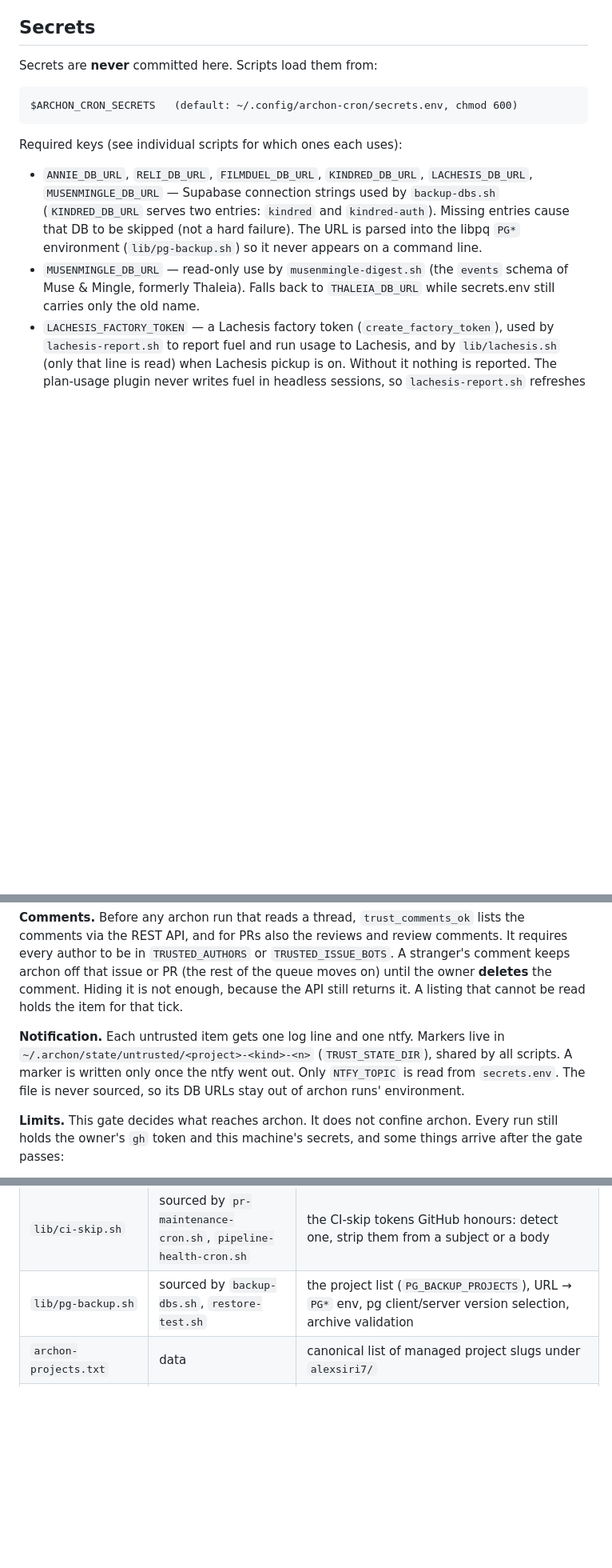
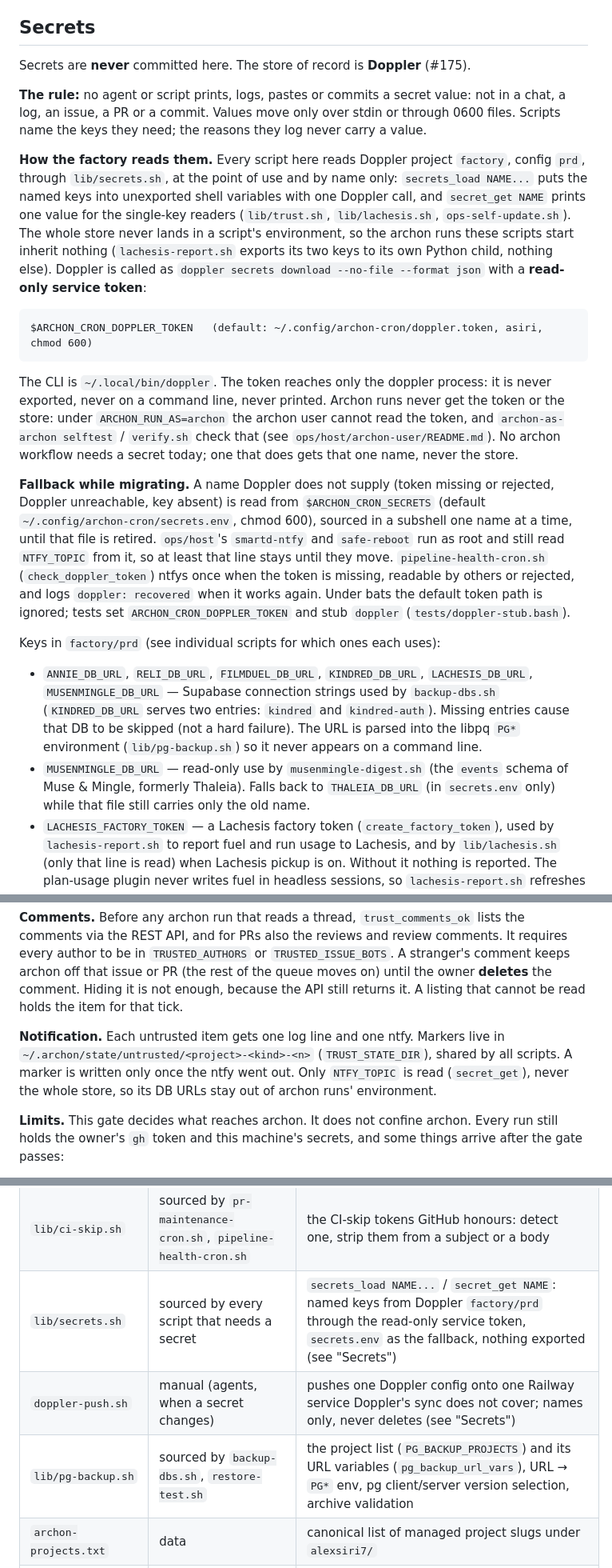
Before and after one commit to alexsiri7/interstellarai.net, a Markdown page: ops/cron/README.md, 3 parts joined by grey strips. Shown at 80% size. GitHub-like rendering; blank space fills up the shorter version.

````diff
--- a/ops/cron/README.md
+++ b/ops/cron/README.md
@@ -12,15 +12,23 @@ Scheduled scripts that run the archon pipeline on this machine:
 
 ## Secrets
 
-Secrets are **never** committed here. Scripts load them from:
+Secrets are **never** committed here. The store of record is **Doppler** (#175).
+
+**The rule:** no agent or script prints, logs, pastes or commits a secret value: not in a chat, a log, an issue, a PR or a commit. Values move only over stdin or through 0600 files. Scripts name the keys they need; the reasons they log never carry a value.
+
+**How the factory reads them.** Every script here reads Doppler project `factory`, config `prd`, through `lib/secrets.sh`, at the point of use and by name only: `secrets_load NAME...` puts the named keys into unexported shell variables with one Doppler call, and `secret_get NAME` prints one value for the single-key readers (`lib/trust.sh`, `lib/lachesis.sh`, `ops-self-update.sh`). The whole store never lands in a script's environment, so the archon runs these scripts start inherit nothing (`lachesis-report.sh` exports its two keys to its own Python child, nothing else). Doppler is called as `doppler secrets download --no-file --format json` with a **read-only service token**:
 
 ```
-$ARCHON_CRON_SECRETS   (default: ~/.config/archon-cron/secrets.env, chmod 600)
+$ARCHON_CRON_DOPPLER_TOKEN   (default: ~/.config/archon-cron/doppler.token, asiri, chmod 600)
 ```
 
-Required keys (see individual scripts for which ones each uses):
+The CLI is `~/.local/bin/doppler`. The token reaches only the doppler process: it is never exported, never on a command line, never printed. Archon runs never get the token or the store: under `ARCHON_RUN_AS=archon` the archon user cannot read the token, and `archon-as-archon selftest` / `verify.sh` check that (see `ops/host/archon-user/README.md`). No archon workflow needs a secret today; one that does gets that one name, never the store.
+
+**Fallback while migrating.** A name Doppler does not supply (token missing or rejected, Doppler unreachable, key absent) is read from `$ARCHON_CRON_SECRETS` (default `~/.config/archon-cron/secrets.env`, chmod 600), sourced in a subshell one name at a time, until that file is retired. `ops/host`'s `smartd-ntfy` and `safe-reboot` run as root and still read `NTFY_TOPIC` from it, so at least that line stays until they move. `pipeline-health-cron.sh` (`check_doppler_token`) ntfys once when the token is missing, readable by others or rejected, and logs `doppler: recovered` when it works again. Under bats the default token path is ignored; tests set `ARCHON_CRON_DOPPLER_TOKEN` and stub `doppler` (`tests/doppler-stub.bash`).
+
+Keys in `factory/prd` (see individual scripts for which ones each uses):
 
 - `ANNIE_DB_URL`, `RELI_DB_URL`, `FILMDUEL_DB_URL`, `KINDRED_DB_URL`, `LACHESIS_DB_URL`, `MUSENMINGLE_DB_URL` — Supabase connection strings used by `backup-dbs.sh` (`KINDRED_DB_URL` serves two entries: `kindred` and `kindred-auth`). Missing entries cause that DB to be skipped (not a hard failure). The URL is parsed into the libpq `PG*` environment (`lib/pg-backup.sh`) so it never appears on a command line.
-- `MUSENMINGLE_DB_URL` — read-only use by `musenmingle-digest.sh` (the `events` schema of Muse & Mingle, formerly Thaleia). Falls back to `THALEIA_DB_URL` while secrets.env still carries only the old name.
+- `MUSENMINGLE_DB_URL` — read-only use by `musenmingle-digest.sh` (the `events` schema of Muse & Mingle, formerly Thaleia). Falls back to `THALEIA_DB_URL` (in `secrets.env` only) while that file still carries only the old name.
 - `LACHESIS_FACTORY_TOKEN` — a Lachesis factory token (`create_factory_token`), used by `lachesis-report.sh` to report fuel and run usage to Lachesis, and by `lib/lachesis.sh` (only that line is read) when Lachesis pickup is on. Without it nothing is reported. The plan-usage plugin never writes fuel in headless sessions, so `lachesis-report.sh` refreshes an account's `plan-usage.json` older than 25 minutes itself with `archon-as-archon [--account main] fuel-probe` (one 1-token haiku request, #165). That verb exists only once `archon-ops-promote` and `archon-user-install` have run (ops-self-update does both itself after an `ops/host` change, #182); main is probed only while the owner's `ARCHON_MAIN_ACCOUNT=on` (see `lib/main-account.sh`) and also needs its credential (`--set-claude-token --account main`).
 - `NTFY_TOPIC` — private ntfy.sh topic for notifications. No fallback default; scripts fail loud if missing, except `lachesis-report.sh`, which sends one escalation per account per stale-fuel episode (no current reading within 2h, even after a probe), naming why the probe failed or did not run. Without the topic, or while ntfy.sh is unreachable, it still reports, only logs `cannot escalate: …` and retries every tick.
@@ -183,7 +203,7 @@ Everything else passes: app code, tests, fixtures, docs, templates, CSS, ordinar
 
 **Comments.** Before any archon run that reads a thread, `trust_comments_ok` lists the comments via the REST API, and for PRs also the reviews and review comments. It requires every author to be in `TRUSTED_AUTHORS` or `TRUSTED_ISSUE_BOTS`. A stranger's comment keeps archon off that issue or PR (the rest of the queue moves on) until the owner **deletes** the comment. Hiding it is not enough, because the API still returns it. A listing that cannot be read holds the item for that tick.
 
-**Notification.** Each untrusted item gets one log line and one ntfy. Markers live in `~/.archon/state/untrusted/<project>-<kind>-<n>` (`TRUST_STATE_DIR`), shared by all scripts. A marker is written only once the ntfy went out. Only `NTFY_TOPIC` is read from `secrets.env`. The file is never sourced, so its DB URLs stay out of archon runs' environment.
+**Notification.** Each untrusted item gets one log line and one ntfy. Markers live in `~/.archon/state/untrusted/<project>-<kind>-<n>` (`TRUST_STATE_DIR`), shared by all scripts. A marker is written only once the ntfy went out. Only `NTFY_TOPIC` is read (`secret_get`), never the whole store, so its DB URLs stay out of archon runs' environment.
 
 **Limits.** This gate decides what reaches archon. It does not confine archon. Every run still holds the owner's `gh` token and this machine's secrets, and some things arrive after the gate passes:
 - a comment posted mid-run;
@@ -330,7 +350,9 @@ Status lives in `~/.archon/pipeline-health-state/archon-update-status` (`last_ru
 | `lib/trust.sh` | sourced by `issue-pickup-cron.sh`, `pr-maintenance-cron.sh`, `pr-review-cron.sh`, `pipeline-health-cron.sh` | the trust gate: trusted authors, fork PRs, bridge-filed issues, untrusted comments, the dependabot merge policy, one ntfy per untrusted item (see "Trust model") |
 | `lib/build-drift.sh` | sourced by `pipeline-health-cron.sh` | `check_build_drift <project>`: the daily build-drift re-run, its allow/deny and side-effect rules, and the judge that files and closes `Main CI drift: <workflow>` (see the file header). State in `~/.archon/pipeline-health-state/build-drift/` |
 | `lib/ci-skip.sh` | sourced by `pr-maintenance-cron.sh`, `pipeline-health-cron.sh` | the CI-skip tokens GitHub honours: detect one, strip them from a subject or a body |
-| `lib/pg-backup.sh` | sourced by `backup-dbs.sh`, `restore-test.sh` | the project list (`PG_BACKUP_PROJECTS`), URL → `PG*` env, pg client/server version selection, archive validation |
+| `lib/secrets.sh` | sourced by every script that needs a secret | `secrets_load NAME...` / `secret_get NAME`: named keys from Doppler `factory/prd` through the read-only service token, `secrets.env` as the fallback, nothing exported (see "Secrets") |
+| `doppler-push.sh` | manual (agents, when a secret changes) | pushes one Doppler config onto one Railway service Doppler's sync does not cover; names only, never deletes (see "Secrets") |
+| `lib/pg-backup.sh` | sourced by `backup-dbs.sh`, `restore-test.sh` | the project list (`PG_BACKUP_PROJECTS`) and its URL variables (`pg_backup_url_vars`), URL → `PG*` env, pg client/server version selection, archive validation |
 | `archon-projects.txt` | data | canonical list of managed project slugs under `alexsiri7/` |
 | `ops-self-update.sh` | every 10 min | keeps this checkout on origin/main (`git pull --ff-only`); under `ARCHON_RUN_AS=archon` an update touching `ops/**` waits for the owner's `ops-self-update.sh --approve` at the console (one ntfy per held commit); after a fast-forward that changes `ops/host/**` it runs `sudo -n archon-ops-promote` then `archon-user-install` itself (one ntfy on failure) |
 | `lib/run-as.sh`, `lib/archon-shim/archon` | sourced by the archon-calling scripts | the `ARCHON_RUN_AS` flag (see "Factory user") and the owner-side `archon` that forwards to the factory user |
````
Also changed, not shown: other parts of ops/cron/README.md (+17 -5 lines).
